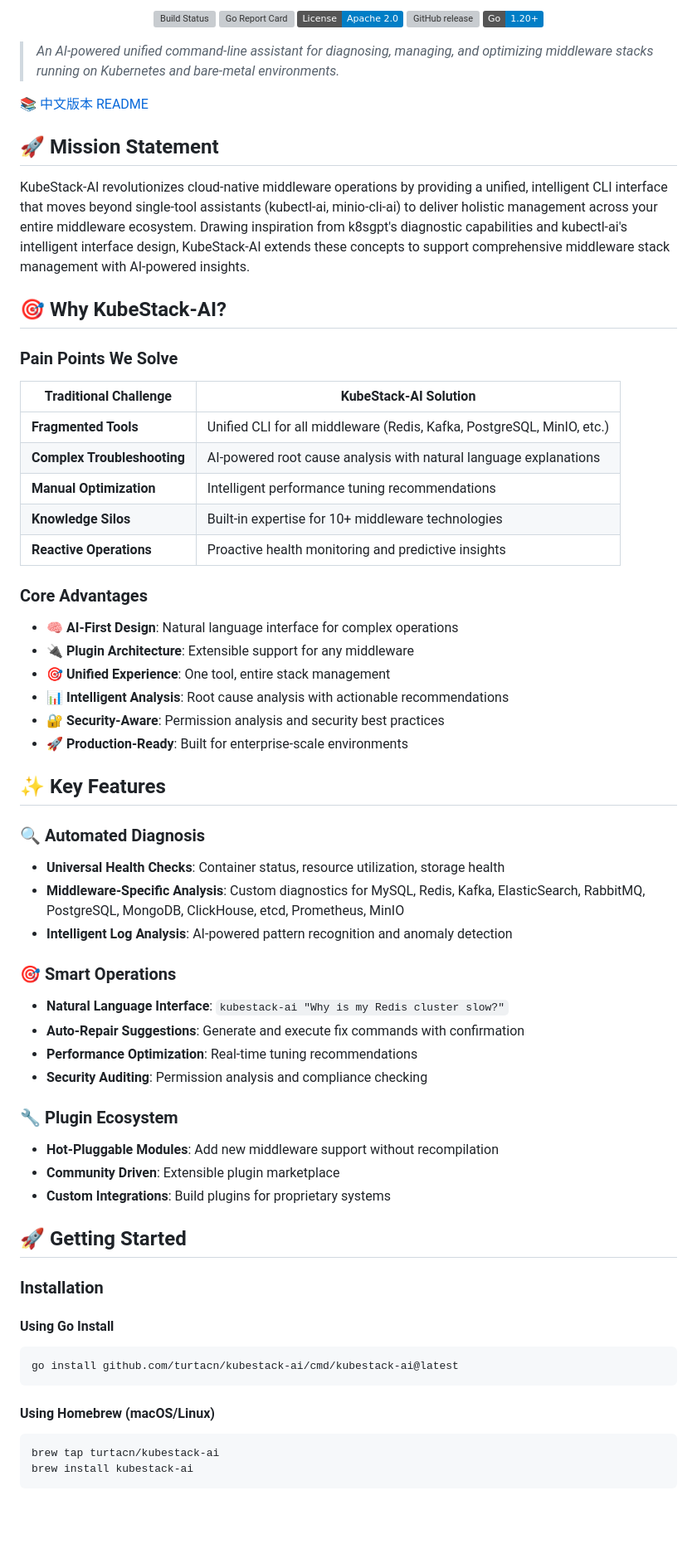
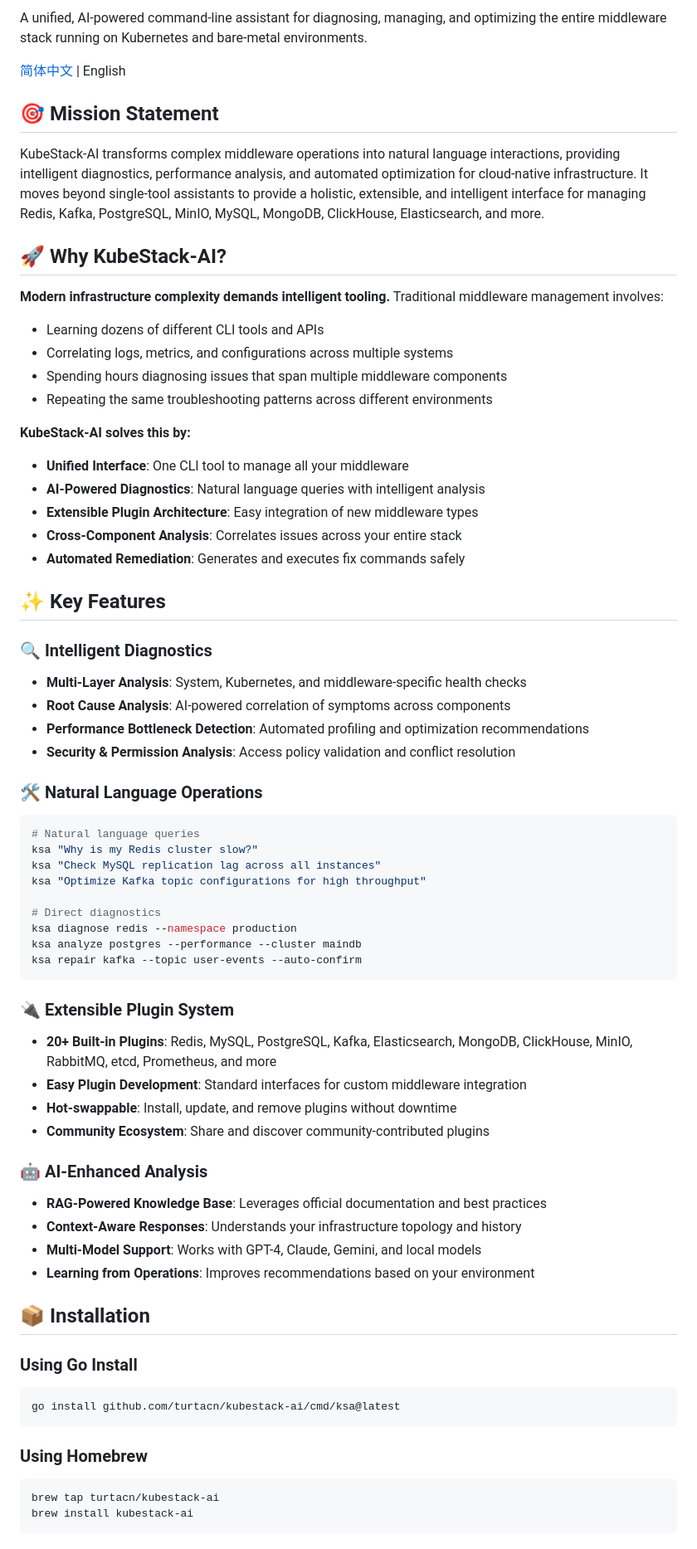
Before and after one commit to turtacn/kubestack-ai, a Markdown page: README.md, the part around the change printed below. Shown: that part at 83% size. GitHub-like rendering; badges without logos; blank space fills up the shorter version; grey boxes are pictures that could not be loaded.

`````diff
--- a/README.md
+++ b/README.md
@@ -7,68 +8,75 @@
 
-  [![Build Status](https://github.com/turtacn/kubestack-ai/workflows/CI/badge.svg)](https://github.com/turtacn/kubestack-ai/actions)
-  [![Go Report Card](https://goreportcard.com/badge/github.com/turtacn/kubestack-ai)](https://goreportcard.com/report/github.com/turtacn/kubestack-ai)
-  [![License](https://img.shields.io/badge/License-Apache%202.0-blue.svg)](https://opensource.org/licenses/Apache-2.0)
-  [![GitHub release](https://img.shields.io/github/release/turtacn/kubestack-ai.svg)](https://github.com/turtacn/kubestack-ai/releases)
-  [![Go Version](https://img.shields.io/badge/Go-1.20+-blue.svg)](https://golang.org)
-</div>
+A unified, AI-powered command-line assistant for diagnosing, managing, and optimizing the entire middleware stack running on Kubernetes and bare-metal environments.
 
-> *An AI-powered unified command-line assistant for diagnosing, managing, and optimizing middleware stacks running on Kubernetes and bare-metal environments.*
+[简体中文](README-zh.md) | English
 
-📚 [中文版本 README](./README-zh.md)
+## 🎯 Mission Statement
 
-## 🚀 Mission Statement
+KubeStack-AI transforms complex middleware operations into natural language interactions, providing intelligent diagnostics, performance analysis, and automated optimization for cloud-native infrastructure. It moves beyond single-tool assistants to provide a holistic, extensible, and intelligent interface for managing Redis, Kafka, PostgreSQL, MinIO, MySQL, MongoDB, ClickHouse, Elasticsearch, and more.
 
-KubeStack-AI revolutionizes cloud-native middleware operations by providing a unified, intelligent CLI interface that moves beyond single-tool assistants (kubectl-ai, minio-cli-ai) to deliver holistic management across your entire middleware ecosystem. Drawing inspiration from k8sgpt's diagnostic capabilities and kubectl-ai's intelligent interface design, KubeStack-AI extends these concepts to support comprehensive middleware stack management with AI-powered insights.
+## 🚀 Why KubeStack-AI?
 
-## 🎯 Why KubeStack-AI?
+**Modern infrastructure complexity demands intelligent tooling.** Traditional middleware management involves:
 
-### Pain Points We Solve
+* Learning dozens of different CLI tools and APIs
+* Correlating logs, metrics, and configurations across multiple systems
+* Spending hours diagnosing issues that span multiple middleware components
+* Repeating the same troubleshooting patterns across different environments
 
-| Traditional Challenge | KubeStack-AI Solution |
-|----------------------|----------------------|
-| **Fragmented Tools** | Unified CLI for all middleware (Redis, Kafka, PostgreSQL, MinIO, etc.) |
-| **Complex Troubleshooting** | AI-powered root cause analysis with natural language explanations |
-| **Manual Optimization** | Intelligent performance tuning recommendations |
-| **Knowledge Silos** | Built-in expertise for 10+ middleware technologies |
-| **Reactive Operations** | Proactive health monitoring and predictive insights |
+**KubeStack-AI solves this by:**
 
-### Core Advantages
-
-- 🧠 **AI-First Design**: Natural language interface for complex operations
-- 🔌 **Plugin Architecture**: Extensible support for any middleware
-- 🎯 **Unified Experience**: One tool, entire stack management
-- 📊 **Intelligent Analysis**: Root cause analysis with actionable recommendations
-- 🔐 **Security-Aware**: Permission analysis and security best practices
-- 🚀 **Production-Ready**: Built for enterprise-scale environments
+* **Unified Interface**: One CLI tool to manage all your middleware
+* **AI-Powered Diagnostics**: Natural language queries with intelligent analysis
+* **Extensible Plugin Architecture**: Easy integration of new middleware types
+* **Cross-Component Analysis**: Correlates issues across your entire stack
+* **Automated Remediation**: Generates and executes fix commands safely
 
 ## ✨ Key Features
 
-### 🔍 Automated Diagnosis
-- **Universal Health Checks**: Container status, resource utilization, storage health
-- **Middleware-Specific Analysis**: Custom diagnostics for MySQL, Redis, Kafka, ElasticSearch, RabbitMQ, PostgreSQL, MongoDB, ClickHouse, etcd, Prometheus, MinIO
-- **Intelligent Log Analysis**: AI-powered pattern recognition and anomaly detection
+### 🔍 Intelligent Diagnostics
 
-### 🎯 Smart Operations
-- **Natural Language Interface**: `kubestack-ai "Why is my Redis cluster slow?"`
-- **Auto-Repair Suggestions**: Generate and execute fix commands with confirmation
-- **Performance Optimization**: Real-time tuning recommendations
-- **Security Auditing**: Permission analysis and compliance checking
+* **Multi-Layer Analysis**: System, Kubernetes, and middleware-specific health checks
+* **Root Cause Analysis**: AI-powered correlation of symptoms across components
+* **Performance Bottleneck Detection**: Automated profiling and optimization recommendations
+* **Security & Permission Analysis**: Access policy validation and conflict resolution
 
-### 🔧 Plugin Ecosystem
-- **Hot-Pluggable Modules**: Add new middleware support without recompilation
-- **Community Driven**: Extensible plugin marketplace
-- **Custom Integrations**: Build plugins for proprietary systems
+### 🛠️ Natural Language Operations
 
-## 🚀 Getting Started
+```bash
+# Natural language queries
+ksa "Why is my Redis cluster slow?"
+ksa "Check MySQL replication lag across all instances"
+ksa "Optimize Kafka topic configurations for high throughput"
 
-### Installation
+# Direct diagnostics
+ksa diagnose redis --namespace production
+ksa analyze postgres --performance --cluster maindb
+ksa repair kafka --topic user-events --auto-confirm
+```
 
-#### Using Go Install
+### 🔌 Extensible Plugin System
+
+* **20+ Built-in Plugins**: Redis, MySQL, PostgreSQL, Kafka, Elasticsearch, MongoDB, ClickHouse, MinIO, RabbitMQ, etcd, Prometheus, and more
+* **Easy Plugin Development**: Standard interfaces for custom middleware integration
+* **Hot-swappable**: Install, update, and remove plugins without downtime
+* **Community Ecosystem**: Share and discover community-contributed plugins
+
+### 🤖 AI-Enhanced Analysis
+
+* **RAG-Powered Knowledge Base**: Leverages official documentation and best practices
+* **Context-Aware Responses**: Understands your infrastructure topology and history
+* **Multi-Model Support**: Works with GPT-4, Claude, Gemini, and local models
+* **Learning from Operations**: Improves recommendations based on your environment
+
+## 📦 Installation
+
+### Using Go Install
+
 ```bash
-go install github.com/turtacn/kubestack-ai/cmd/kubestack-ai@latest
-````
+go install github.com/turtacn/kubestack-ai/cmd/ksa@latest
+```
 
-#### Using Homebrew (macOS/Linux)
+### Using Homebrew
 
 ```bash
 brew tap turtacn/kubestack-ai
`````
Also changed, not shown: other parts of README.md (+125 -121 lines), README-zh.md (+177 -167 lines).
